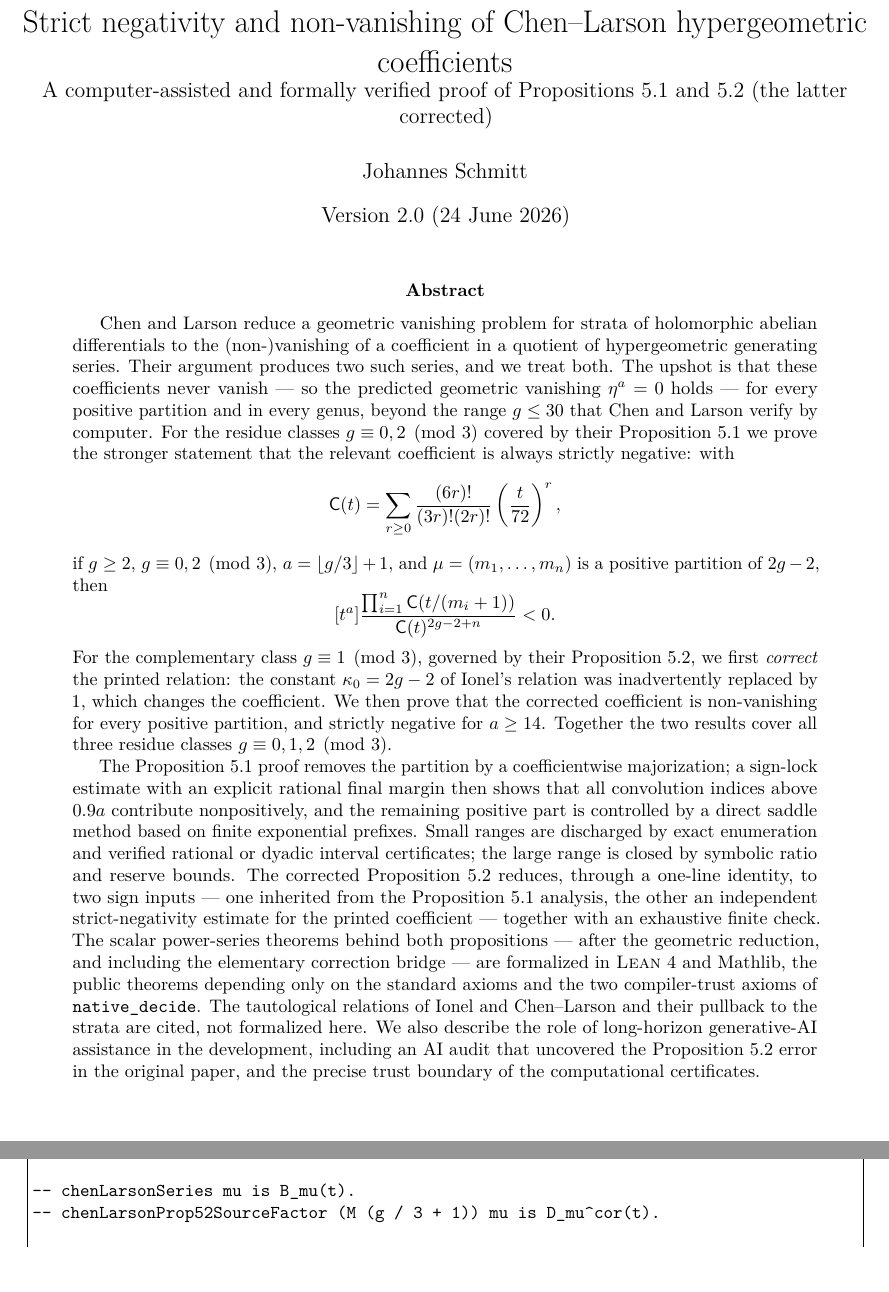
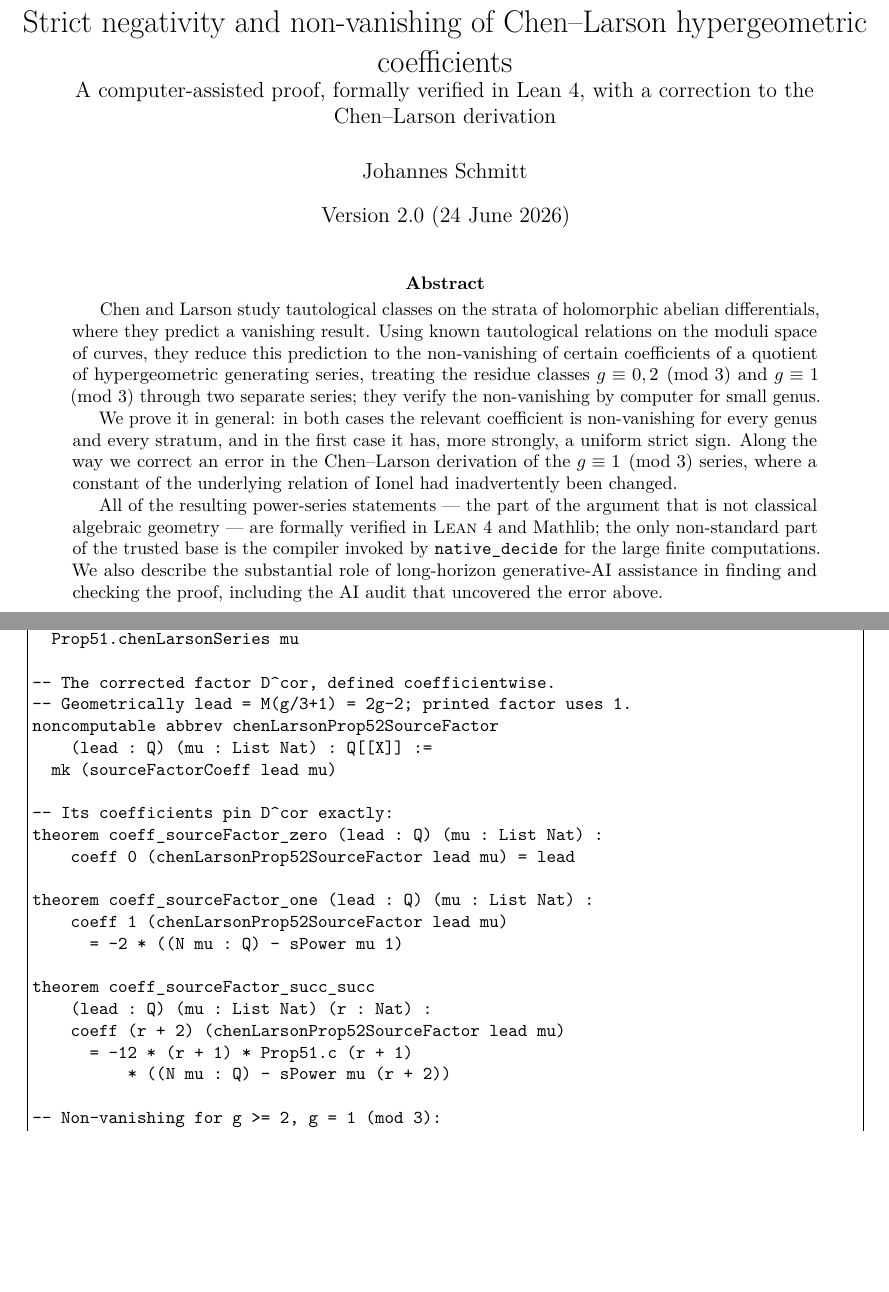
Before and after one commit to schmittj/prop51-formal, a LaTeX paper (paper/prop51.tex): two parts of pages 1 and 39 of 42 before the commit and two parts of pages 1 and 40 of 42 after it, joined at a grey line, cut so that both start at the same text, the shorter picture padded with empty space. Compiled offline with pdfLaTeX.

Commit message:
Paper: writing pass draft 3 (author feedback on draft 2)
Address the author's four points on draft 2.

- Abstract + subtitle: rewritten to the shape of contributions, much shorter.
  The abstract no longer introduces eta^a, C(t), positive partitions,
  a = floor(g/3)+1, or kappa_0 before they are defined; it now states, at a high
  level, what Chen-Larson predict, how they reduce it (two hypergeometric series
  for g = 0,2 and g = 1 mod 3), what we prove in general (plus the correction),
  and the Lean verification. Subtitle no longer cites "Propositions 5.1/5.2"
  cold; pdfsubject updated to match. Introduction left unchanged (author: fine).

- Appendix B (Prop 5.2 Lean facade): updated to the current Prop52/Theorem.lean,
  which now imports Prop51.Theorem and *defines* the corrected source factor
  D^cor coefficientwise and pins its coefficients (the old rendering only
  described it in a comment). All listing lines kept <= 65 chars to avoid wraps.

- The 64-hour figure: CORROBORATED from docs/ai-correspondence/codex-sessions.md
  (entry 36, 2026-06-20: "recorded tool-goal time was about 64 hours across the
  thread", at the closure of Prop51.coefficientNegativity). It is the Codex
  /goal tracker's elapsed time for the Proposition 5.1 drive (calendar span
  15-20 June 2026 was longer; the goal was paused between sessions). The
  Quantitative-notes paragraph now states this directly, alongside the ~20h
  Prop 5.2 figure, and the FLAG(writing-pass) comment is removed.

Build: latexmk exit 0, 0 undefined refs, 2 overfull / 15 underfull (unchanged),
42 pages.

Co-Authored-By: Claude Opus 4.8 (1M context) <noreply@anthropic.com>

```diff
--- a/paper/prop51.tex
+++ b/paper/prop51.tex
@@ -14,7 +14,7 @@
 \hypersetup{
   pdftitle={Strict negativity and non-vanishing of Chen--Larson hypergeometric coefficients},
   pdfauthor={Johannes Schmitt},
-  pdfsubject={A computer-assisted and formally verified proof of Propositions 5.1 and 5.2 (the latter corrected)},
+  pdfsubject={A computer-assisted proof, formally verified in Lean 4, of the Chen-Larson nonvanishing predictions (one corrected)},
   pdfkeywords={Lean 4, formal verification, strata of differentials,
                hypergeometric series, Ionel relation, AI-assisted mathematics}
 }
@@ -78,7 +78,7 @@
   \small\itshape #1\par\leftskip0pt\rightskip0pt\vspace{0.2em}}
 
 \title{Strict negativity and non-vanishing of Chen--Larson hypergeometric coefficients\\
-\large A computer-assisted and formally verified proof of Propositions~5.1 and~5.2 (the latter corrected)}
+\large A computer-assisted proof, formally verified in Lean~4, with a correction to the Chen--Larson derivation}
 \author{Johannes Schmitt}
 \date{Version 2.0 (24 June 2026)}
 
@@ -86,50 +86,26 @@
 \maketitle
 
 \begin{abstract}
-Chen and Larson reduce a geometric vanishing problem for strata of
-holomorphic abelian differentials to the (non-)vanishing of a coefficient in a
-quotient of hypergeometric generating series.  Their argument produces two
-such series, and we treat both.  The upshot is that these coefficients never
-vanish --- so the predicted geometric vanishing $\eta^a=0$ holds --- for every
-positive partition and in every genus, beyond the range $g\le30$ that Chen and
-Larson verify by computer.  For the residue classes $g\equiv0,2\pmod 3$ covered
-by their Proposition~5.1 we prove the stronger statement that the relevant
-coefficient is always strictly negative: with
-\[
-  \C(t)=\sum_{r\ge 0}\frac{(6r)!}{(3r)!(2r)!}\left(\frac{t}{72}\right)^r,
-\]
-if $g\ge2$, $g\equiv0,2\pmod 3$, $a=\floor{g/3}+1$, and
-$\mu=(m_1,\ldots,m_n)$ is a positive partition of $2g-2$, then
-\[
- [t^a]\frac{\prod_{i=1}^n\C(t/(m_i+1))}
-                   {\C(t)^{2g-2+n}}<0.
-\]
-For the complementary class $g\equiv1\pmod3$, governed by their
-Proposition~5.2, we first \emph{correct} the printed relation: the constant
-$\kappa_0=2g-2$ of Ionel's relation was inadvertently replaced by $1$, which
-changes the coefficient.  We then prove that the corrected coefficient is
-non-vanishing for every positive partition, and strictly negative for $a\ge14$.
-Together the two results cover all three residue classes $g\equiv0,1,2\pmod3$.
-
-The Proposition~5.1 proof removes the partition by a coefficientwise
-majorization; a sign-lock estimate with an explicit rational final margin then
-shows that all convolution indices above $0.9a$ contribute nonpositively, and the
-remaining positive part is controlled by a direct saddle method based on finite
-exponential prefixes.  Small ranges are discharged by exact enumeration and
-verified rational or dyadic interval certificates; the large range is closed by
-symbolic ratio and reserve bounds.  The corrected Proposition~5.2 reduces,
-through a one-line identity, to two sign inputs --- one inherited from the
-Proposition~5.1 analysis, the other an independent strict-negativity estimate for
-the printed coefficient --- together with an exhaustive finite check.  The scalar
-power-series theorems behind both propositions --- after the geometric reduction,
-and including the elementary correction bridge --- are formalized in \Lean{}~4 and
-Mathlib, the public theorems depending only on the standard axioms and the two
-compiler-trust axioms of \code{native\_decide}.  The tautological relations of
-Ionel and Chen--Larson and their pullback to the strata are cited, not formalized
-here.  We also describe the
-role of long-horizon generative-AI assistance in the development, including an AI
-audit that uncovered the Proposition~5.2 error in the original paper, and the
-precise trust boundary of the computational certificates.
+Chen and Larson study tautological classes on the strata of holomorphic
+abelian differentials, where they predict a vanishing result.  Using known
+tautological relations on the moduli space of curves, they reduce this
+prediction to the non-vanishing of certain coefficients of a quotient of
+hypergeometric generating series, treating the residue classes
+$g\equiv0,2\pmod3$ and $g\equiv1\pmod3$ through two separate series; they verify
+the non-vanishing by computer for small genus.
+
+We prove it in general: in both cases the relevant coefficient is non-vanishing
+for every genus and every stratum, and in the first case it has, more strongly,
+a uniform strict sign.  Along the way we correct an error in the Chen--Larson
+derivation of the $g\equiv1\pmod3$ series, where a constant of the underlying
+relation of Ionel had inadvertently been changed.
+
+All of the resulting power-series statements --- the part of the argument that
+is not classical algebraic geometry --- are formally verified in \Lean{}~4 and
+Mathlib; the only non-standard part of the trusted base is the compiler invoked
+by \code{native\_decide} for the large finite computations.  We also describe
+the substantial role of long-horizon generative-AI assistance in finding and
+checking the proof, including the AI audit that uncovered the error above.
 \end{abstract}
 
 \tableofcontents
@@ -2619,9 +2596,31 @@ import Prop52.Source
 
 namespace Prop52
 
--- chenLarsonSeries mu is B_mu(t).
--- chenLarsonProp52SourceFactor (M (g / 3 + 1)) mu is D_mu^cor(t).
-
+-- B_mu(X) is re-exported from Prop 5.1.
+noncomputable abbrev chenLarsonSeries (mu : List Nat) : Q[[X]] :=
+  Prop51.chenLarsonSeries mu
+
+-- The corrected factor D^cor, defined coefficientwise.
+-- Geometrically lead = M(g/3+1) = 2g-2; printed factor uses 1.
+noncomputable abbrev chenLarsonProp52SourceFactor
+    (lead : Q) (mu : List Nat) : Q[[X]] :=
+  mk (sourceFactorCoeff lead mu)
+
+-- Its coefficients pin D^cor exactly:
+theorem coeff_sourceFactor_zero (lead : Q) (mu : List Nat) :
+    coeff 0 (chenLarsonProp52SourceFactor lead mu) = lead
+
+theorem coeff_sourceFactor_one (lead : Q) (mu : List Nat) :
+    coeff 1 (chenLarsonProp52SourceFactor lead mu)
+      = -2 * ((N mu : Q) - sPower mu 1)
+
+theorem coeff_sourceFactor_succ_succ
+    (lead : Q) (mu : List Nat) (r : Nat) :
+    coeff (r + 2) (chenLarsonProp52SourceFactor lead mu)
+      = -12 * (r + 1) * Prop51.c (r + 1)
+          * ((N mu : Q) - sPower mu (r + 2))
+
+-- Non-vanishing for g >= 2, g = 1 (mod 3):
 theorem chenLarsonProp52Coefficient_nonvanishing
     {g : Nat} (hg : 2 <= g) (hmod : g % 3 = 1)
     {mu : List Nat} (hmu : Prop51.IsPartitionOf mu (2 * g - 2)) :
```
Also changed, not shown: paper/prop51.pdf, paper/prop51.tex (44 more changed lines).
